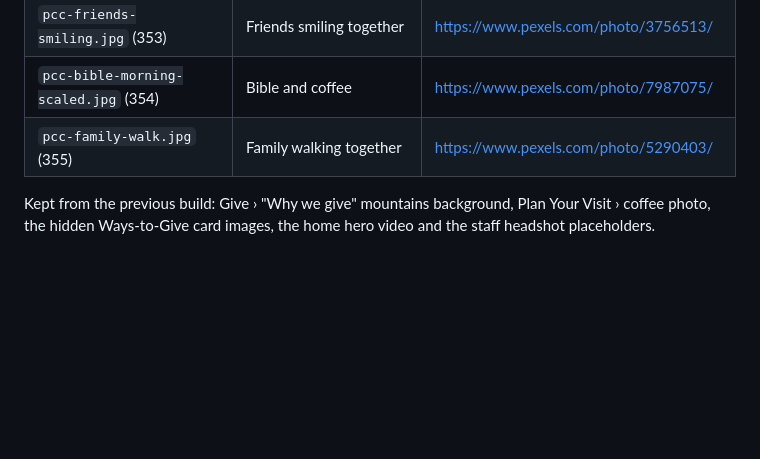
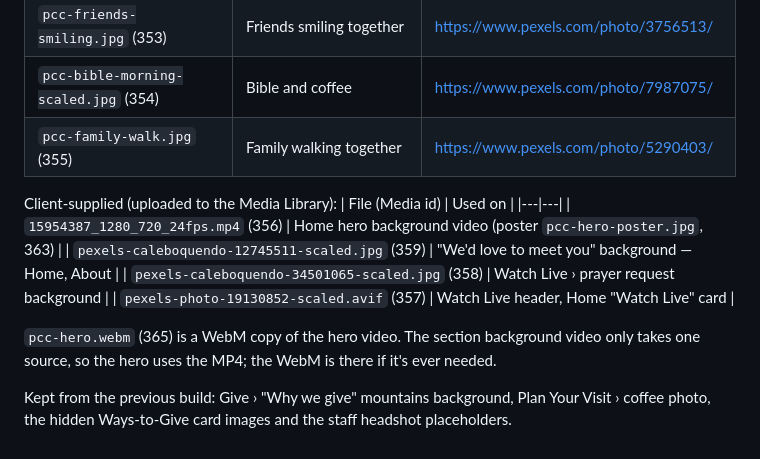
Before and after one commit to mariolclaramojr-lgtm/Elementor-build, a Markdown page: cornerstone/brand/README.md, the part around the change. Rendered like a GitHub page; blank space fills up the shorter version.

Commit message:
Note client hero video and photos in brand notes
Co-Authored-By: Claude Opus 5.5 <noreply@anthropic.com>
Claude-Session: https://claude.ai/code/session_01KxbrNq6shFAArqgMVKei37

```diff
--- a/cornerstone/brand/README.md
+++ b/cornerstone/brand/README.md
@@ -77,5 +77,16 @@ Uploaded at 2000px wide to the Media Library and swapped in on every page and he
 | `pcc-bible-morning-scaled.jpg` (354) | Bible and coffee | https://www.pexels.com/photo/7987075/ |
 | `pcc-family-walk.jpg` (355) | Family walking together | https://www.pexels.com/photo/5290403/ |
 
+Client-supplied (uploaded to the Media Library):
+| File (Media id) | Used on |
+|---|---|
+| `15954387_1280_720_24fps.mp4` (356) | Home hero background video (poster `pcc-hero-poster.jpg`, 363) |
+| `pexels-caleboquendo-12745511-scaled.jpg` (359) | "We'd love to meet you" background — Home, About |
+| `pexels-caleboquendo-34501065-scaled.jpg` (358) | Watch Live › prayer request background |
+| `pexels-photo-19130852-scaled.avif` (357) | Watch Live header, Home "Watch Live" card |
+
+`pcc-hero.webm` (365) is a WebM copy of the hero video. The section background video only takes one
+source, so the hero uses the MP4; the WebM is there if it's ever needed.
+
 Kept from the previous build: Give › "Why we give" mountains background, Plan Your Visit › coffee
-photo, the hidden Ways-to-Give card images, the home hero video and the staff headshot placeholders.
+photo, the hidden Ways-to-Give card images and the staff headshot placeholders.
```
